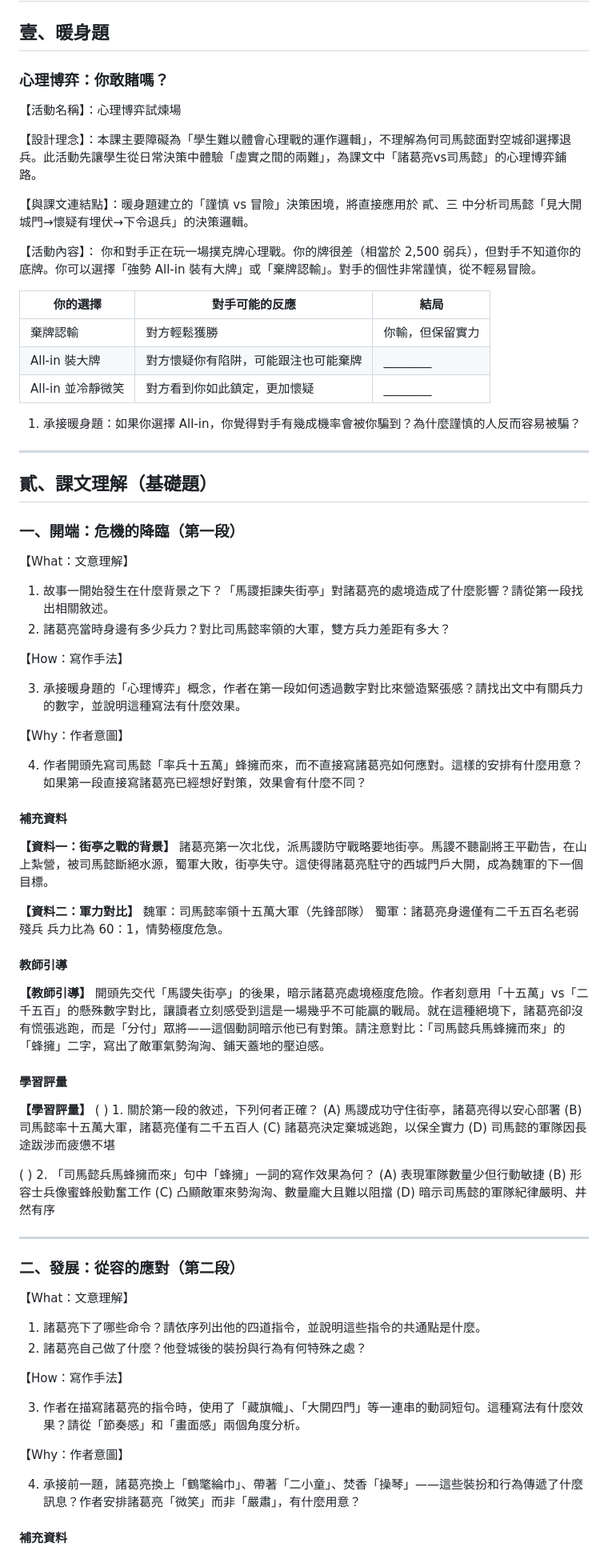
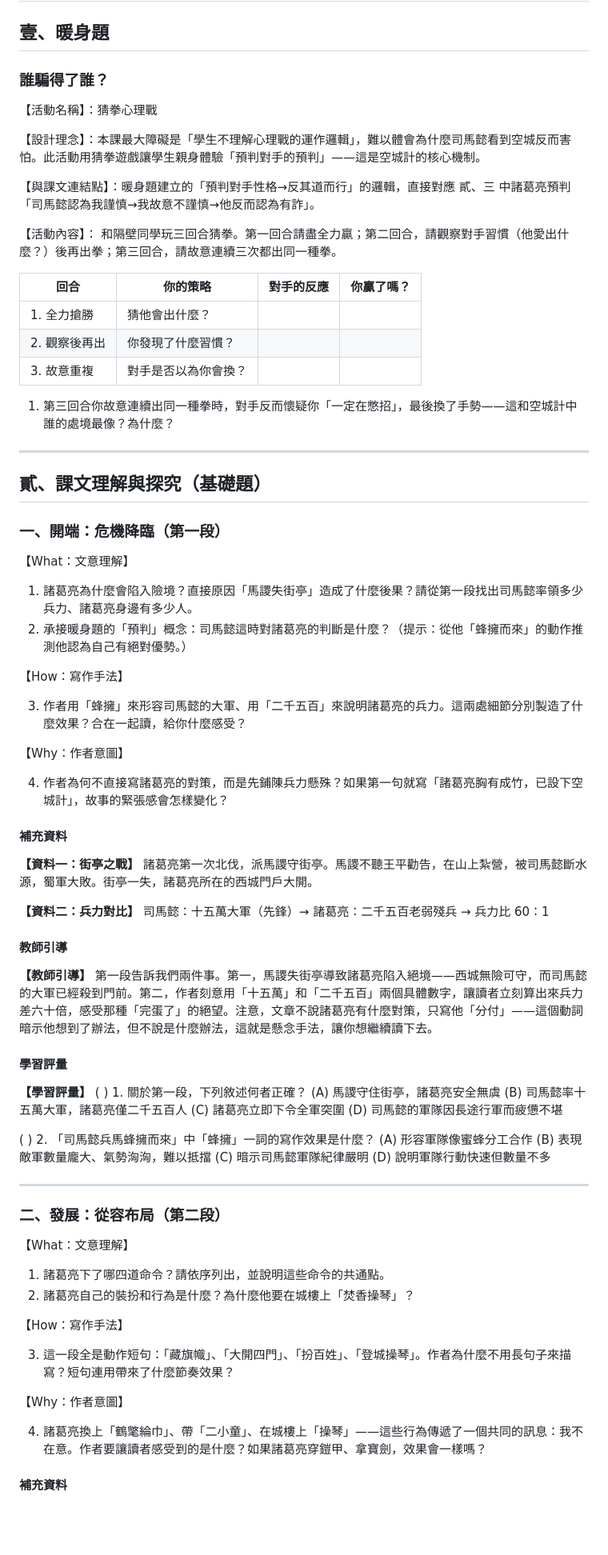
Before and after one commit to sshorng/jcjh, a Markdown page: 100_Todo/drafts/2026-06-08_自學3空城計學思達講義.md, the part around one of its changes. Shown at 80% size. GitHub-like rendering; blank space fills up the shorter version.

```diff
--- a/100_Todo/drafts/2026-06-08_自學3空城計學思達講義.md
+++ b/100_Todo/drafts/2026-06-08_自學3空城計學思達講義.md
@@ -2,89 +2,87 @@
 
 ## 壹、暖身題
 
-### 心理博弈：你敢賭嗎？
+### 誰騙得了誰？
 
-【活動名稱】：心理博弈試煉場
+【活動名稱】：猜拳心理戰
 
-【設計理念】：本課主要障礙為「學生難以體會心理戰的運作邏輯」，不理解為何司馬懿面對空城卻選擇退兵。此活動先讓學生從日常決策中體驗「虛實之間的兩難」，為課文中「諸葛亮vs司馬懿」的心理博弈鋪路。
+【設計理念】：本課最大障礙是「學生不理解心理戰的運作邏輯」，難以體會為什麼司馬懿看到空城反而害怕。此活動用猜拳遊戲讓學生親身體驗「預判對手的預判」——這是空城計的核心機制。
 
-【與課文連結點】：暖身題建立的「謹慎 vs 冒險」決策困境，將直接應用於 貳、三 中分析司馬懿「見大開城門→懷疑有埋伏→下令退兵」的決策邏輯。
+【與課文連結點】：暖身題建立的「預判對手性格→反其道而行」的邏輯，直接對應 貳、三 中諸葛亮預判「司馬懿認為我謹慎→我故意不謹慎→他反而認為有詐」。
 
 【活動內容】：
-你和對手正在玩一場撲克牌心理戰。你的牌很差（相當於 2,500 弱兵），但對手不知道你的底牌。你可以選擇「強勢 All-in 裝有大牌」或「棄牌認輸」。對手的個性非常謹慎，從不輕易冒險。
+和隔壁同學玩三回合猜拳。第一回合請盡全力贏；第二回合，請觀察對手習慣（他愛出什麼？）後再出拳；第三回合，請故意連續三次都出同一種拳。
 
-| 你的選擇 | 對手可能的反應 | 結局 |
-|---|---|---|
-| 棄牌認輸 | 對方輕鬆獲勝 | 你輸，但保留實力 |
-| All-in 裝大牌 | 對方懷疑你有陷阱，可能跟注也可能棄牌 | ________ |
-| All-in 並冷靜微笑 | 對方看到你如此鎮定，更加懷疑 | ________ |
+| 回合 | 你的策略 | 對手的反應 | 你贏了嗎？ |
+|---|---|---|---|
+| 1. 全力搶勝 | 猜他會出什麼？ | | |
+| 2. 觀察後再出 | 你發現了什麼習慣？ | | |
+| 3. 故意重複 | 對手是否以為你會換？ | | |
 
-1. 承接暖身題：如果你選擇 All-in，你覺得對手有幾成機率會被你騙到？為什麼謹慎的人反而容易被騙？
+1. 第三回合你故意連續出同一種拳時，對手反而懷疑你「一定在憋招」，最後換了手勢——這和空城計中誰的處境最像？為什麼？
 
 ---
 
-## 貳、課文理解（基礎題）
+## 貳、課文理解與探究（基礎題）
 
-### 一、開端：危機的降臨（第一段）
+### 一、開端：危機降臨（第一段）
 
 【What：文意理解】
 
-1. 故事一開始發生在什麼背景之下？「馬謖拒諫失街亭」對諸葛亮的處境造成了什麼影響？請從第一段找出相關敘述。
-2. 諸葛亮當時身邊有多少兵力？對比司馬懿率領的大軍，雙方兵力差距有多大？
+1. 諸葛亮為什麼會陷入險境？直接原因「馬謖失街亭」造成了什麼後果？請從第一段找出司馬懿率領多少兵力、諸葛亮身邊有多少人。
+2. 承接暖身題的「預判」概念：司馬懿這時對諸葛亮的判斷是什麼？（提示：從他「蜂擁而來」的動作推測他認為自己有絕對優勢。）
 
 【How：寫作手法】
 
-3. 承接暖身題的「心理博弈」概念，作者在第一段如何透過數字對比來營造緊張感？請找出文中有關兵力的數字，並說明這種寫法有什麼效果。
+3. 作者用「蜂擁」來形容司馬懿的大軍、用「二千五百」來說明諸葛亮的兵力。這兩處細節分別製造了什麼效果？合在一起讀，給你什麼感受？
 
 【Why：作者意圖】
 
-4. 作者開頭先寫司馬懿「率兵十五萬」蜂擁而來，而不直接寫諸葛亮如何應對。這樣的安排有什麼用意？如果第一段直接寫諸葛亮已經想好對策，效果會有什麼不同？
+4. 作者為何不直接寫諸葛亮的對策，而是先鋪陳兵力懸殊？如果第一句就寫「諸葛亮胸有成竹，已設下空城計」，故事的緊張感會怎樣變化？
 
 #### 補充資料
 
-**【資料一：街亭之戰的背景】**
-諸葛亮第一次北伐，派馬謖防守戰略要地街亭。馬謖不聽副將王平勸告，在山上紮營，被司馬懿斷絕水源，蜀軍大敗，街亭失守。這使得諸葛亮駐守的西城門戶大開，成為魏軍的下一個目標。
+**【資料一：街亭之戰】**
+諸葛亮第一次北伐，派馬謖守街亭。馬謖不聽王平勸告，在山上紮營，被司馬懿斷水源，蜀軍大敗。街亭一失，諸葛亮所在的西城門戶大開。
 
-**【資料二：軍力對比】**
-魏軍：司馬懿率領十五萬大軍（先鋒部隊）
-蜀軍：諸葛亮身邊僅有二千五百名老弱殘兵
-兵力比為 60：1，情勢極度危急。
+**【資料二：兵力對比】**
+司馬懿：十五萬大軍（先鋒）→ 諸葛亮：二千五百老弱殘兵 → 兵力比 60：1
 
 #### 教師引導
 
-**【教師引導】** 開頭先交代「馬謖失街亭」的後果，暗示諸葛亮處境極度危險。作者刻意用「十五萬」vs「二千五百」的懸殊數字對比，讓讀者立刻感受到這是一場幾乎不可能贏的戰局。就在這種絕境下，諸葛亮卻沒有慌張逃跑，而是「分付」眾將——這個動詞暗示他已有對策。請注意對比：「司馬懿兵馬蜂擁而來」的「蜂擁」二字，寫出了敵軍氣勢洶洶、鋪天蓋地的壓迫感。
+**【教師引導】** 第一段告訴我們兩件事。第一，馬謖失街亭導致諸葛亮陷入絕境——西城無險可守，而司馬懿的大軍已經殺到門前。第二，作者刻意用「十五萬」和「二千五百」兩個具體數字，讓讀者立刻算出來兵力差六十倍，感受那種「完蛋了」的絕望。注意，文章不說諸葛亮有什麼對策，只寫他「分付」——這個動詞暗示他想到了辦法，但不說是什麼辦法，這就是懸念手法，讓你想繼續讀下去。
 
 #### 學習評量
 
 **【學習評量】**
-(    ) 1. 關於第一段的敘述，下列何者正確？
-(A) 馬謖成功守住街亭，諸葛亮得以安心部署
-(B) 司馬懿率十五萬大軍，諸葛亮僅有二千五百人
-(C) 諸葛亮決定棄城逃跑，以保全實力
-(D) 司馬懿的軍隊因長途跋涉而疲憊不堪
+(    ) 1. 關於第一段，下列敘述何者正確？
+(A) 馬謖守住街亭，諸葛亮安全無虞
+(B) 司馬懿率十五萬大軍，諸葛亮僅二千五百人
+(C) 諸葛亮立即下令全軍突圍
+(D) 司馬懿的軍隊因長途行軍而疲憊不堪
 
-(    ) 2. 「司馬懿兵馬蜂擁而來」句中「蜂擁」一詞的寫作效果為何？
-(A) 表現軍隊數量少但行動敏捷
-(B) 形容士兵像蜜蜂般勤奮工作
-(C) 凸顯敵軍來勢洶洶、數量龐大且難以阻擋
-(D) 暗示司馬懿的軍隊紀律嚴明、井然有序
+(    ) 2. 「司馬懿兵馬蜂擁而來」中「蜂擁」一詞的寫作效果是什麼？
+(A) 形容軍隊像蜜蜂分工合作
+(B) 表現敵軍數量龐大、氣勢洶洶，難以抵擋
+(C) 暗示司馬懿軍隊紀律嚴明
+(D) 說明軍隊行動快速但數量不多
 
 ---
 
-### 二、發展：從容的應對（第二段）
+### 二、發展：從容布局（第二段）
 
 【What：文意理解】
 
-1. 諸葛亮下了哪些命令？請依序列出他的四道指令，並說明這些指令的共通點是什麼。
-2. 諸葛亮自己做了什麼？他登城後的裝扮與行為有何特殊之處？
+1. 諸葛亮下了哪四道命令？請依序列出，並說明這些命令的共通點。
+2. 諸葛亮自己的裝扮和行為是什麼？為什麼他要在城樓上「焚香操琴」？
 
 【How：寫作手法】
 
-3. 作者在描寫諸葛亮的指令時，使用了「藏旗幟」、「大開四門」等一連串的動詞短句。這種寫法有什麼效果？請從「節奏感」和「畫面感」兩個角度分析。
+3. 這一段全是動作短句：「藏旗幟」、「大開四門」、「扮百姓」、「登城操琴」。作者為什麼不用長句子來描寫？短句連用帶來了什麼節奏效果？
 
 【Why：作者意圖】
 
-4. 承接前一題，諸葛亮換上「鶴氅綸巾」、帶著「二小童」、焚香「操琴」——這些裝扮和行為傳遞了什麼訊息？作者安排諸葛亮「微笑」而非「嚴肅」，有什麼用意？
+4. 諸葛亮換上「鶴氅綸巾」、帶「二小童」、在城樓上「操琴」——這些行為傳遞了一個共同的訊息：我不在意。作者要讓讀者感受到的是什麼？如果諸葛亮穿鎧甲、拿寶劍，效果會一樣嗎？
 
 #### 補充資料
 
```
Also changed, not shown: other parts of 100_Todo/drafts/2026-06-08_自學3空城計學思達講義.md (+113 -107 lines), 1 other file.
